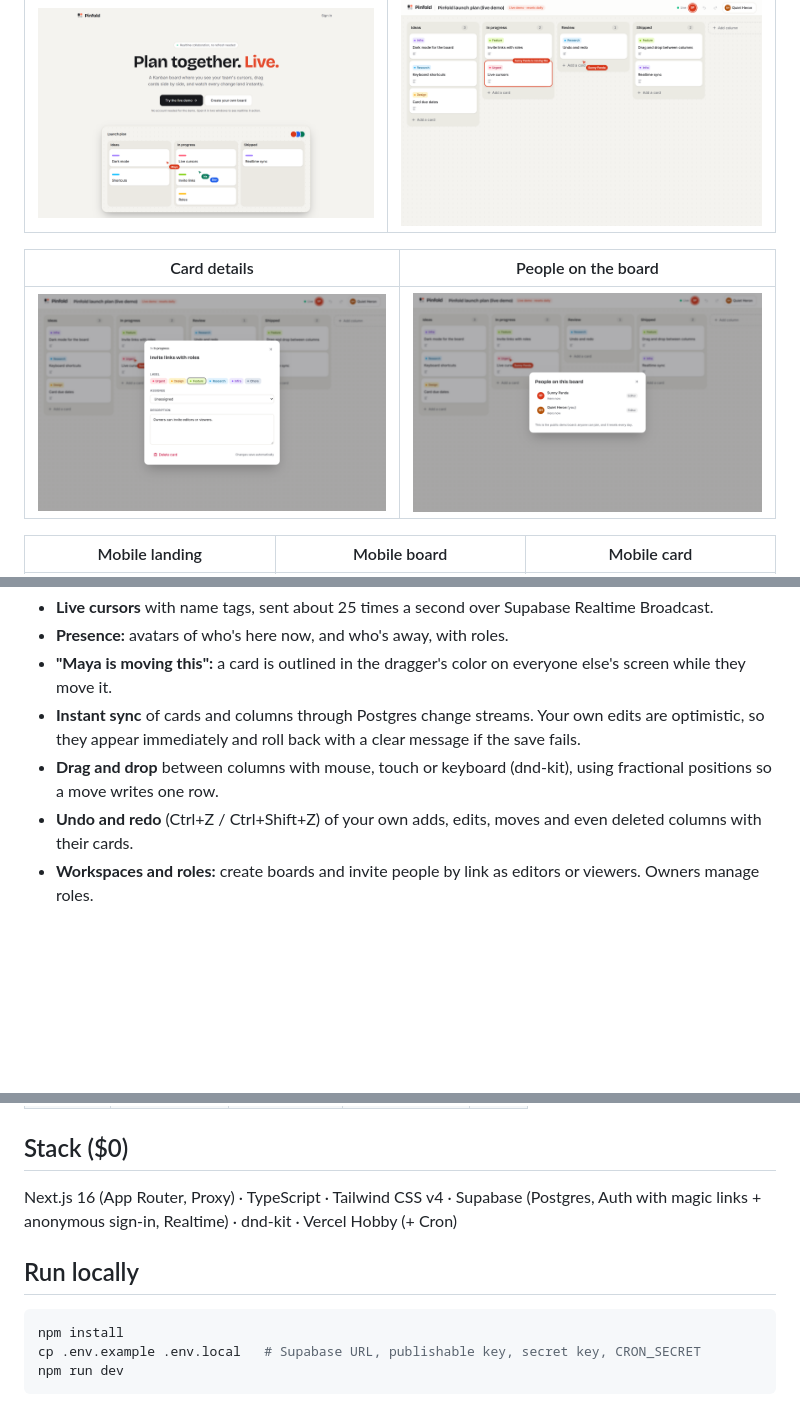
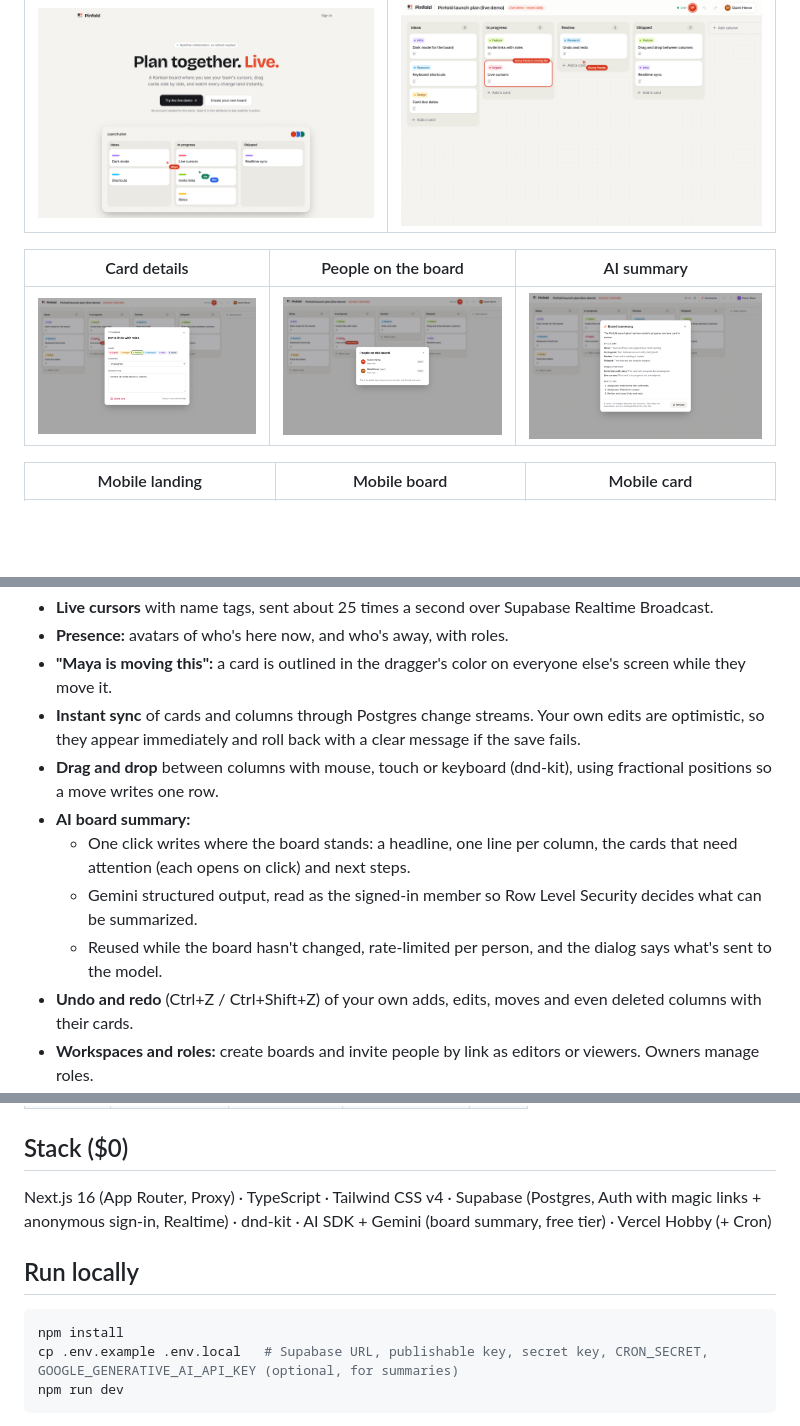
Before and after one commit to shervs336/pinfold-realtime-board, a Markdown page: README.md, 3 parts joined by grey strips. Rendered like a GitHub page; pictures changed too: docs/screenshots/desktop/09-ai-summary.png (added); blank space fills up the shorter version.

````diff
--- a/README.md
+++ b/README.md
@@ -14,9 +14,9 @@ A Kanban board built for teams working at the same time. You see teammates' curs
 |---|---|
 | ![Landing page](docs/screenshots/desktop/01-landing.png) | ![Another user's cursor and drag, seen live](docs/screenshots/desktop/03-live-collaboration.png) |
 
-| Card details | People on the board |
-|---|---|
-| ![Card editor](docs/screenshots/desktop/04-card-editor.png) | ![Who's here and their roles](docs/screenshots/desktop/05-people.png) |
+| Card details | People on the board | AI summary |
+|---|---|---|
+| ![Card editor](docs/screenshots/desktop/04-card-editor.png) | ![Who's here and their roles](docs/screenshots/desktop/05-people.png) | ![AI board summary](docs/screenshots/desktop/09-ai-summary.png) |
 
 | Mobile landing | Mobile board | Mobile card |
 |---|---|---|
@@ -30,6 +30,10 @@ More in [`docs/screenshots`](docs/screenshots). The case study is in [`docs/case
 - **"Maya is moving this":** a card is outlined in the dragger's color on everyone else's screen while they move it.
 - **Instant sync** of cards and columns through Postgres change streams. Your own edits are optimistic, so they appear immediately and roll back with a clear message if the save fails.
 - **Drag and drop** between columns with mouse, touch or keyboard (dnd-kit), using fractional positions so a move writes one row.
+- **AI board summary:**
+  - One click writes where the board stands: a headline, one line per column, the cards that need attention (each opens on click) and next steps.
+  - Gemini structured output, read as the signed-in member so Row Level Security decides what can be summarized.
+  - Reused while the board hasn't changed, rate-limited per person, and the dialog says what's sent to the model.
 - **Undo and redo** (Ctrl+Z / Ctrl+Shift+Z) of your own adds, edits, moves and even deleted columns with their cards.
 - **Workspaces and roles:** create boards and invite people by link as editors or viewers. Owners manage roles.
 - **One-click demo:** guests join a shared board without an email (Supabase anonymous sign-in). A daily Vercel Cron job resets it.
@@ -76,12 +80,12 @@ All access control lives in the database ([`supabase/schema.sql`](supabase/schem
 | Mobile | 96 | 100 | 100 | 100 |
 
 ## Stack ($0)
-Next.js 16 (App Router, Proxy) · TypeScript · Tailwind CSS v4 · Supabase (Postgres, Auth with magic links + anonymous sign-in, Realtime) · dnd-kit · Vercel Hobby (+ Cron)
+Next.js 16 (App Router, Proxy) · TypeScript · Tailwind CSS v4 · Supabase (Postgres, Auth with magic links + anonymous sign-in, Realtime) · dnd-kit · AI SDK + Gemini (board summary, free tier) · Vercel Hobby (+ Cron)
 
 ## Run locally
 ```bash
 npm install
-cp .env.example .env.local   # Supabase URL, publishable key, secret key, CRON_SECRET
+cp .env.example .env.local   # Supabase URL, publishable key, secret key, CRON_SECRET, GOOGLE_GENERATIVE_AI_API_KEY (optional, for summaries)
 npm run dev
 ```
 
````
Also changed, not shown: docs/case-study.md (+6 -1 lines), docs/screenshots/mobile/05-ai-summary.png (added), 6 other files.
